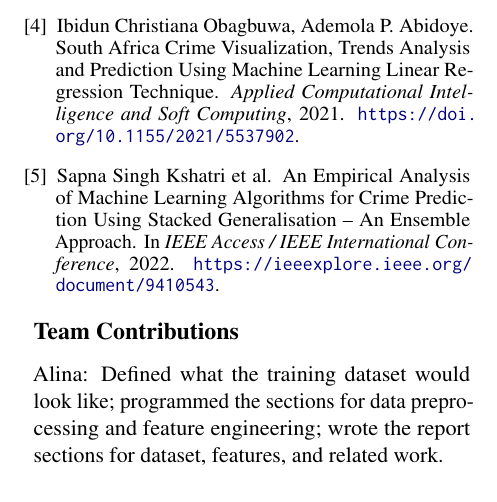
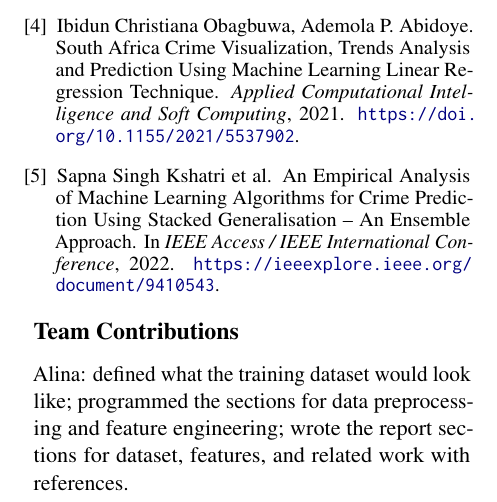
Before and after one commit to charcoalyy/la-crime, a LaTeX document (latex_report/main.tex): part of page 3 of 3, cut so that both start at the same text. Compiled offline with pdfLaTeX.

Commit message:
grammar edits

```diff
--- a/latex_report/main.tex
+++ b/latex_report/main.tex
@@ -189,7 +189,7 @@ Sapna Singh Kshatri et al.
 
 % Write in this section a few sentences describing the contributions of each team member. What did each member work on? Refer to item 7.
 
-Alina: Defined what the training dataset would look like; programmed the sections for data preprocessing and feature engineering; wrote the report sections for dataset, features, and related work.
+Alina: defined what the training dataset would look like; programmed the sections for data preprocessing and feature engineering; wrote the report sections for dataset, features, and related work with references.
 
 % ====================================================================================================
 
```
Also changed, not shown: latex_report/main.tex (2 more changed lines).
